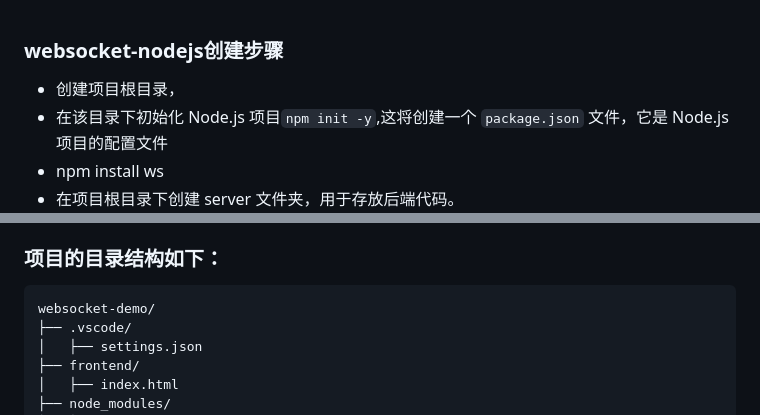
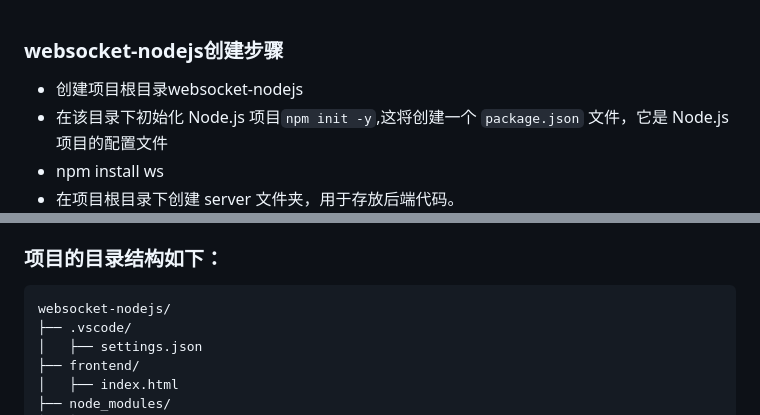
Before and after one commit to mingchangge/websocket-nodejs, a Markdown page: README.md, 2 parts joined by grey strips. Rendered like a GitHub page.

Commit message:
feat：修改README文件

````diff
--- a/README.md
+++ b/README.md
@@ -1,6 +1,6 @@
 ### websocket-nodejs创建步骤
 
-- 创建项目根目录，
+- 创建项目根目录websocket-nodejs
 - 在该目录下初始化 Node.js 项目`npm init -y`,这将创建一个 `package.json` 文件，它是 Node.js 项目的配置文件
 - npm install ws
 - 在项目根目录下创建 server 文件夹，用于存放后端代码。
@@ -16,7 +16,7 @@
 ### 项目的目录结构如下：
 
 ```explain
-websocket-demo/
+websocket-nodejs/
 ├── .vscode/
 │   ├── settings.json
 ├── frontend/
````
